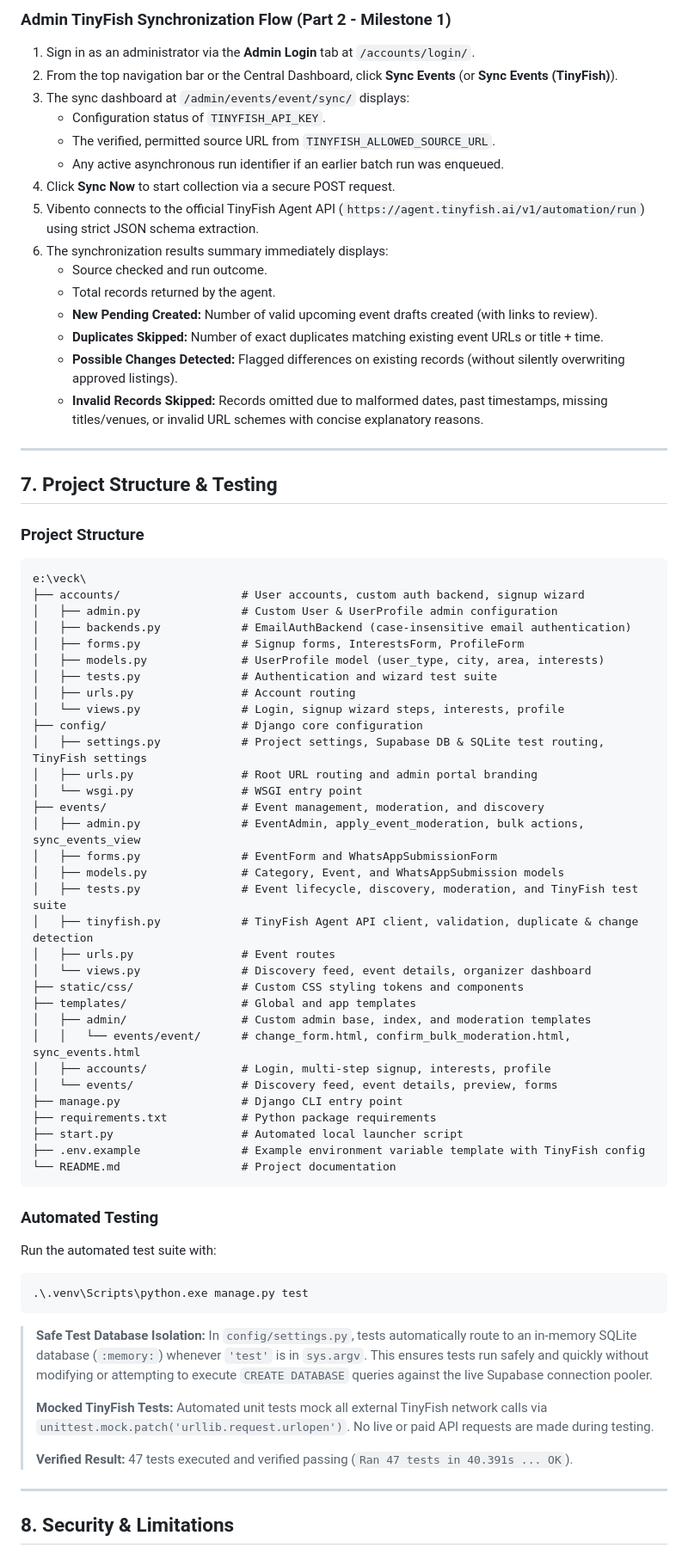
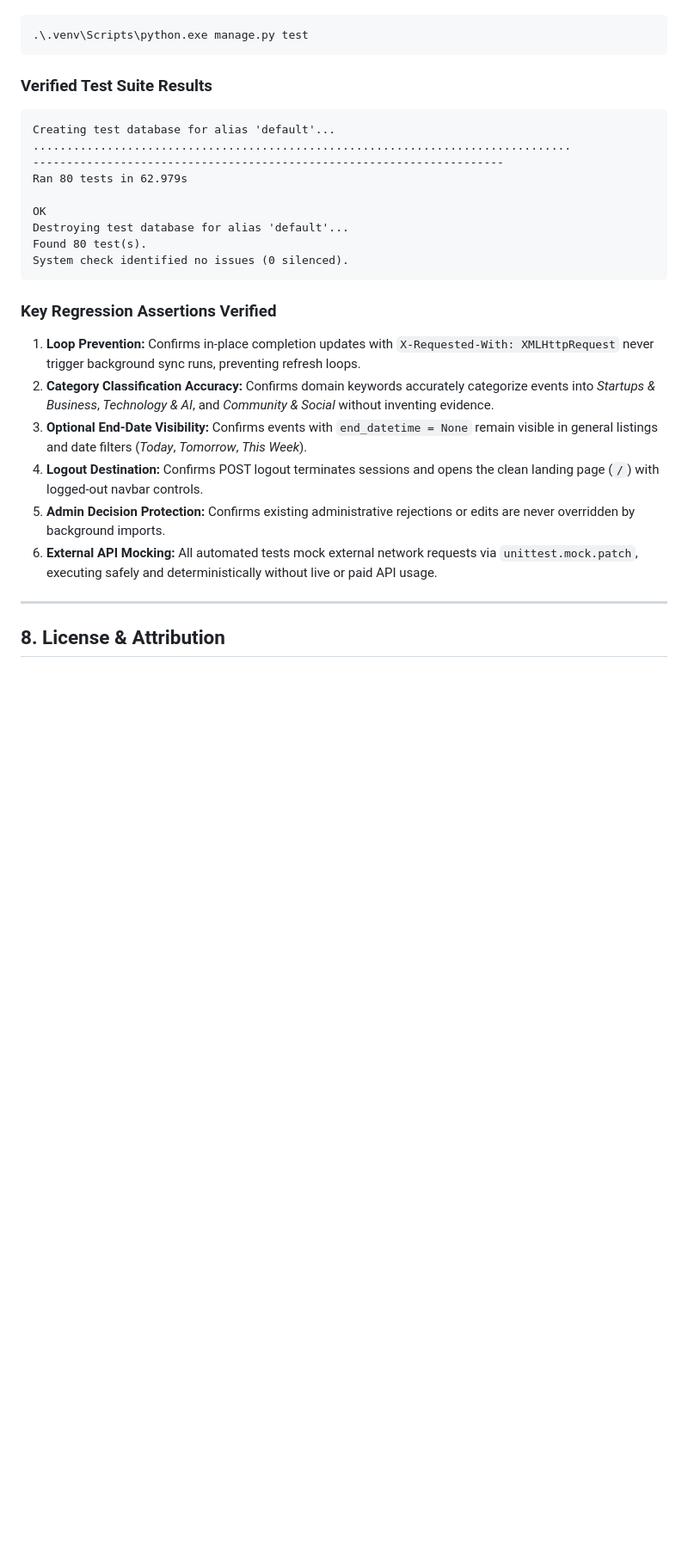
Before and after one commit to itsLUNEXA/LOOPHOLES-SHIVAM, a Markdown page: README.md, the part around one of its changes. Shown at 86% size. Drawn GitHub-style; blank space fills up the shorter version.

````diff
--- a/README.md
+++ b/README.md
@@ -233,75 +360,29 @@ The launcher script (`start.py`) performs automated pre-flight checks:
-### Admin TinyFish Synchronization Flow (Part 2 - Milestone 1)
-1. Sign in as an administrator via the **Admin Login** tab at `/accounts/login/`.
-2. From the top navigation bar or the Central Dashboard, click **Sync Events** (or **Sync Events (TinyFish)**).
-3. The sync dashboard at `/admin/events/event/sync/` displays:
-   - Configuration status of `TINYFISH_API_KEY`.
-   - The verified, permitted source URL from `TINYFISH_ALLOWED_SOURCE_URL`.
-   - Any active asynchronous run identifier if an earlier batch run was enqueued.
-4. Click **Sync Now** to start collection via a secure POST request.
-5. Vibento connects to the official TinyFish Agent API (`https://agent.tinyfish.ai/v1/automation/run`) using strict JSON schema extraction.
-6. The synchronization results summary immediately displays:
-   - Source checked and run outcome.
-   - Total records returned by the agent.
-   - **New Pending Created:** Number of valid upcoming event drafts created (with links to review).
-   - **Duplicates Skipped:** Number of exact duplicates matching existing event URLs or title + time.
-   - **Possible Changes Detected:** Flagged differences on existing records (without silently overwriting approved listings).
-   - **Invalid Records Skipped:** Records omitted due to malformed dates, past timestamps, missing titles/venues, or invalid URL schemes with concise explanatory reasons.
-
----
-
-## 7. Project Structure & Testing
-
-### Project Structure
-```text
-e:\veck\
-├── accounts/                  # User accounts, custom auth backend, signup wizard
-│   ├── admin.py               # Custom User & UserProfile admin configuration
-│   ├── backends.py            # EmailAuthBackend (case-insensitive email authentication)
-│   ├── forms.py               # Signup forms, InterestsForm, ProfileForm
-│   ├── models.py              # UserProfile model (user_type, city, area, interests)
-│   ├── tests.py               # Authentication and wizard test suite
-│   ├── urls.py                # Account routing
-│   └── views.py               # Login, signup wizard steps, interests, profile
-├── config/                    # Django core configuration
-│   ├── settings.py            # Project settings, Supabase DB & SQLite test routing, TinyFish settings
-│   ├── urls.py                # Root URL routing and admin portal branding
-│   └── wsgi.py                # WSGI entry point
-├── events/                    # Event management, moderation, and discovery
-│   ├── admin.py               # EventAdmin, apply_event_moderation, bulk actions, sync_events_view
-│   ├── forms.py               # EventForm and WhatsAppSubmissionForm
-│   ├── models.py              # Category, Event, and WhatsAppSubmission models
-│   ├── tests.py               # Event lifecycle, discovery, moderation, and TinyFish test suite
-│   ├── tinyfish.py            # TinyFish Agent API client, validation, duplicate & change detection
-│   ├── urls.py                # Event routes
-│   └── views.py               # Discovery feed, event details, organizer dashboard
-├── static/css/                # Custom CSS styling tokens and components
-├── templates/                 # Global and app templates
-│   ├── admin/                 # Custom admin base, index, and moderation templates
-│   │   └── events/event/      # change_form.html, confirm_bulk_moderation.html, sync_events.html
-│   ├── accounts/              # Login, multi-step signup, interests, profile
-│   └── events/                # Discovery feed, event details, preview, forms
-├── manage.py                  # Django CLI entry point
-├── requirements.txt           # Python package requirements
-├── start.py                   # Automated local launcher script
-├── .env.example               # Example environment variable template with TinyFish config
-└── README.md                  # Project documentation
-```
-
-### Automated Testing
-Run the automated test suite with:
 ```powershell
 .\.venv\Scripts\python.exe manage.py test
 ```
 
-> **Safe Test Database Isolation:**
-> In `config/settings.py`, tests automatically route to an in-memory SQLite database (`:memory:`) whenever `'test'` is in `sys.argv`. This ensures tests run safely and quickly without modifying or attempting to execute `CREATE DATABASE` queries against the live Supabase connection pooler.
->
-> **Mocked TinyFish Tests:**
-> Automated unit tests mock all external TinyFish network calls via `unittest.mock.patch('urllib.request.urlopen')`. No live or paid API requests are made during testing.
->
-> **Verified Result:** 47 tests executed and verified passing (`Ran 47 tests in 40.391s ... OK`).
+### Verified Test Suite Results
+```text
+Creating test database for alias 'default'...
+................................................................................
+----------------------------------------------------------------------
+Ran 80 tests in 62.979s
+
+OK
+Destroying test database for alias 'default'...
+Found 80 test(s).
+System check identified no issues (0 silenced).
+```
+
+### Key Regression Assertions Verified
+1. **Loop Prevention:** Confirms in-place completion updates with `X-Requested-With: XMLHttpRequest` never trigger background sync runs, preventing refresh loops.
+2. **Category Classification Accuracy:** Confirms domain keywords accurately categorize events into *Startups & Business*, *Technology & AI*, and *Community & Social* without inventing evidence.
+3. **Optional End-Date Visibility:** Confirms events with `end_datetime = None` remain visible in general listings and date filters (*Today*, *Tomorrow*, *This Week*).
+4. **Logout Destination:** Confirms POST logout terminates sessions and opens the clean landing page (`/`) with logged-out navbar controls.
+5. **Admin Decision Protection:** Confirms existing administrative rejections or edits are never overridden by background imports.
+6. **External API Mocking:** All automated tests mock external network requests via `unittest.mock.patch`, executing safely and deterministically without live or paid API usage.
 
 ---
 
-## 8. Security & Limitations
+## 8. License & Attribution
 
````
Also changed, not shown: other parts of README.md (+299 -189 lines).
